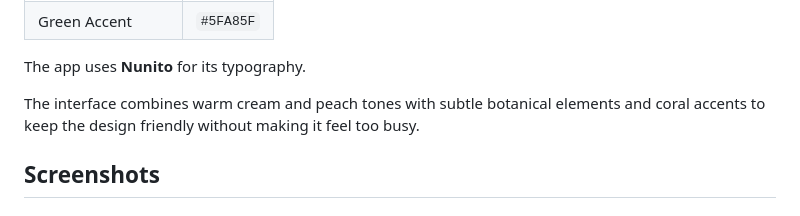
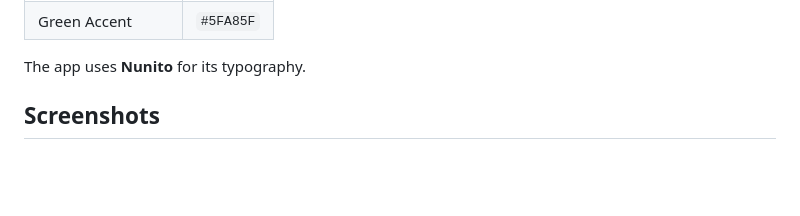
Before and after one commit to Danah-R/Plateful, a Markdown page: README.md, the part around the change. Rendered like a GitHub page; blank space fills up the shorter version.

Commit message:
Remove interface design description from README
Removed description of the app's interface design.

```diff
--- a/README.md
+++ b/README.md
@@ -58,8 +58,6 @@ The main color palette includes:
 | Green Accent | `#5FA85F` |
 
 The app uses **Nunito** for its typography.
-
-The interface combines warm cream and peach tones with subtle botanical elements and coral accents to keep the design friendly without making it feel too busy.
 
 ## Screenshots
 
```
